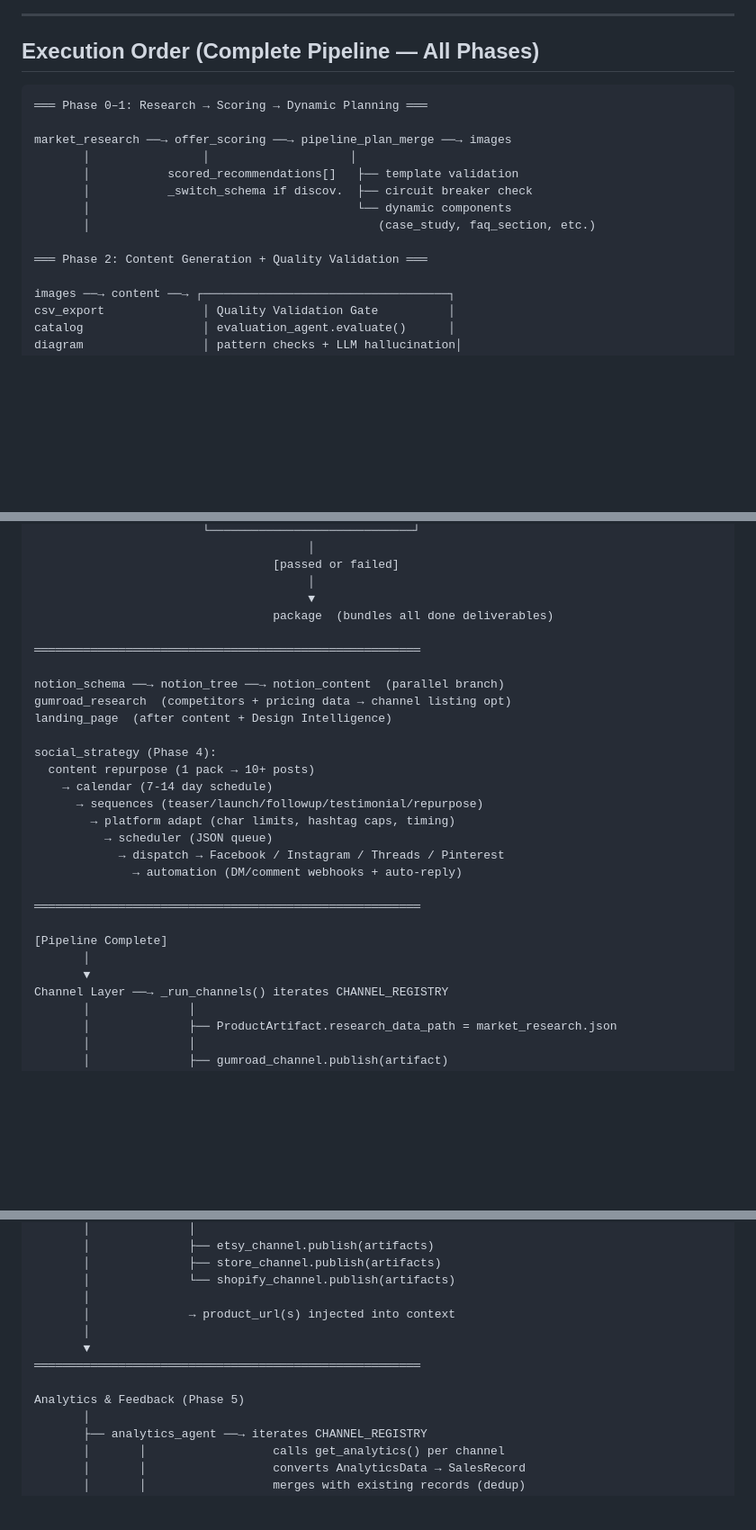
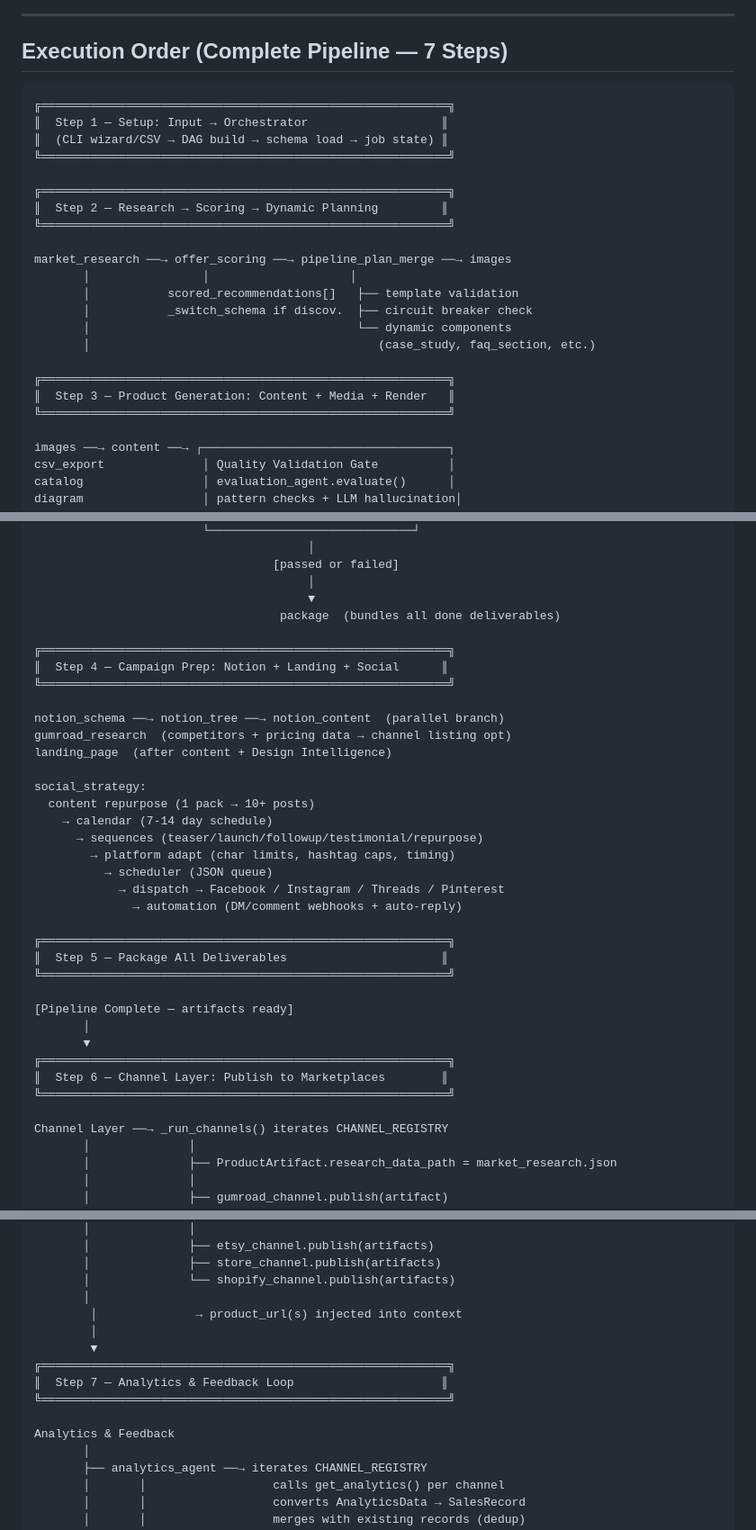
Before and after one commit to 23f1001955/Digital-Factory, a Markdown page: walkthrough.md, 3 parts joined by grey strips. Shown at 90% size. GitHub-like rendering; blank space fills up the shorter version.

````diff
--- a/walkthrough.md
+++ b/walkthrough.md
@@ -196,10 +196,17 @@ flowchart TB
 
 ---
 
-## Execution Order (Complete Pipeline — All Phases)
+## Execution Order (Complete Pipeline — 7 Steps)
 
 ```
-═══ Phase 0–1: Research → Scoring → Dynamic Planning ═══
+╔══════════════════════════════════════════════════════════╗
+║  Step 1 — Setup: Input → Orchestrator                   ║
+║  (CLI wizard/CSV → DAG build → schema load → job state) ║
+╚══════════════════════════════════════════════════════════╝
+
+╔══════════════════════════════════════════════════════════╗
+║  Step 2 — Research → Scoring → Dynamic Planning         ║
+╚══════════════════════════════════════════════════════════╝
 
 market_research ──→ offer_scoring ──→ pipeline_plan_merge ──→ images
        │                │                    │
@@ -208,7 +215,9 @@ market_research ──→ offer_scoring ──→ pipeline_plan_merge ──→
        │                                      └── dynamic components
        │                                         (case_study, faq_section, etc.)
 
-═══ Phase 2: Content Generation + Quality Validation ═══
+╔══════════════════════════════════════════════════════════╗
+║  Step 3 — Product Generation: Content + Media + Render   ║
+╚══════════════════════════════════════════════════════════╝
 
 images ──→ content ──→ ┌───────────────────────────────────┐
 csv_export              │ Quality Validation Gate          │
@@ -228,15 +237,17 @@ render                  │ score < 0.6 → fix prompt → retry  │
                                   [passed or failed]
                                        │
                                        ▼
-                                  package  (bundles all done deliverables)
+                                   package  (bundles all done deliverables)
 
-═══════════════════════════════════════════════════════
+╔══════════════════════════════════════════════════════════╗
+║  Step 4 — Campaign Prep: Notion + Landing + Social      ║
+╚══════════════════════════════════════════════════════════╝
 
 notion_schema ──→ notion_tree ──→ notion_content  (parallel branch)
 gumroad_research  (competitors + pricing data → channel listing opt)
 landing_page  (after content + Design Intelligence)
 
-social_strategy (Phase 4):
+social_strategy:
   content repurpose (1 pack → 10+ posts)
     → calendar (7-14 day schedule)
       → sequences (teaser/launch/followup/testimonial/repurpose)
@@ -245,11 +256,17 @@ social_strategy (Phase 4):
             → dispatch → Facebook / Instagram / Threads / Pinterest
               → automation (DM/comment webhooks + auto-reply)
 
-═══════════════════════════════════════════════════════
+╔══════════════════════════════════════════════════════════╗
+║  Step 5 — Package All Deliverables                      ║
+╚══════════════════════════════════════════════════════════╝
 
-[Pipeline Complete]
+[Pipeline Complete — artifacts ready]
        │
        ▼
+╔══════════════════════════════════════════════════════════╗
+║  Step 6 — Channel Layer: Publish to Marketplaces        ║
+╚══════════════════════════════════════════════════════════╝
+
 Channel Layer ──→ _run_channels() iterates CHANNEL_REGISTRY
        │              │
        │              ├── ProductArtifact.research_data_path = market_research.json
@@ -268,12 +285,14 @@ Channel Layer ──→ _run_channels() iterates CHANNEL_REGISTRY
        │              ├── store_channel.publish(artifacts)
        │              └── shopify_channel.publish(artifacts)
        │
-       │              → product_url(s) injected into context
-       │
-       ▼
-═══════════════════════════════════════════════════════
+        │              → product_url(s) injected into context
+        │
+        ▼
+╔══════════════════════════════════════════════════════════╗
+║  Step 7 — Analytics & Feedback Loop                     ║
+╚══════════════════════════════════════════════════════════╝
 
-Analytics & Feedback (Phase 5)
+Analytics & Feedback
        │
        ├── analytics_agent ──→ iterates CHANNEL_REGISTRY
        │       │                  calls get_analytics() per channel
````
Also changed, not shown: other parts of walkthrough.md (+15 -14 lines), README.md (+25 -11 lines), ROADMAP.md (+15 -15 lines).
